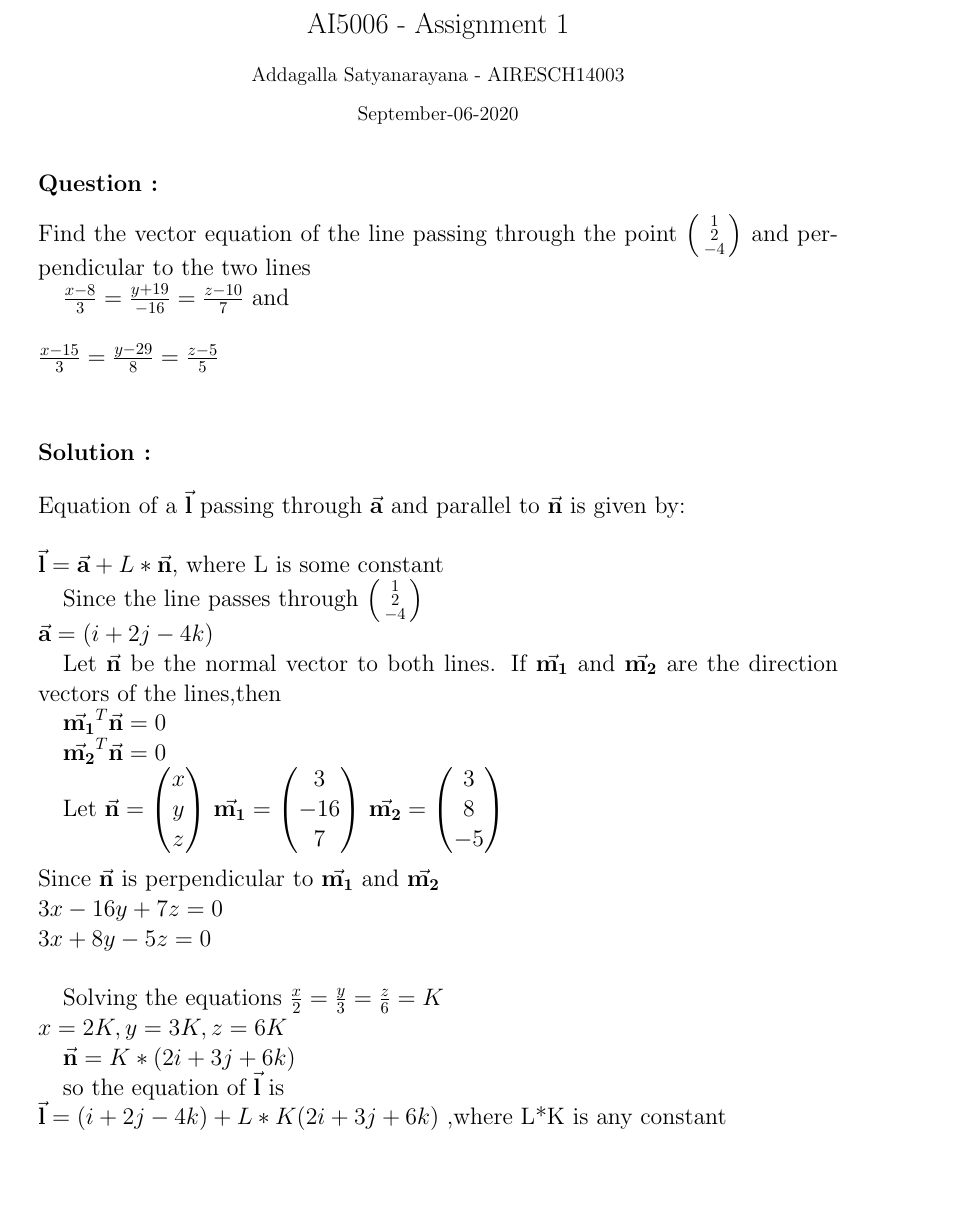
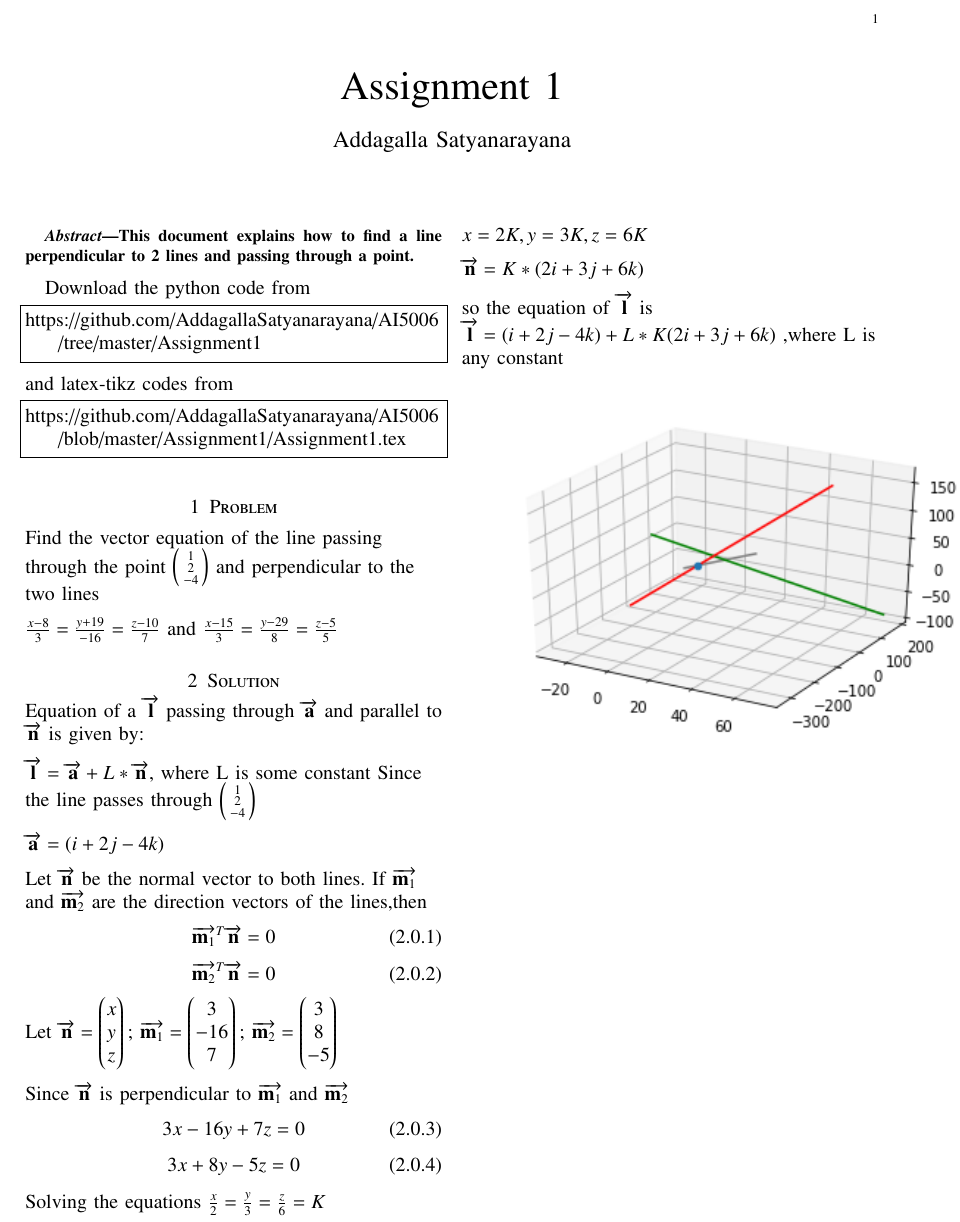
Before and after one commit to AddagallaSatyanarayana/AI5006, a LaTeX problem sheet (Assignment1/Assignment1.tex): part of page 1 of 2 before the commit and part of the page after it, cut at the place of the change, the shorter picture padded with empty space. Compiled offline with pdfLaTeX.

Commit message:
Add files via upload

```diff
--- a/Assignment1/Assignment1.tex
+++ b/Assignment1/Assignment1.tex
@@ -2,6 +7 @@
 
-\title{AI5006 - Assignment 1}
-\author{Addagalla Satyanarayana - AIRESCH14003 }
-\date{September-06-2020}
-\usepackage{geometry}
-\geometry{
@@ -17,40 +71,145 @@
 \begin{document}
-	\maketitle
-	\section*{Question :}
 
-{\Large Find the vector equation of the line passing through the point
-$\begin{psmallmatrix}1 \\2 \\-4	\end{psmallmatrix}$
-and perpendicular to the two lines
+\newtheorem{theorem}{Theorem}[section]
+\newtheorem{problem}{Problem}
+\newtheorem{proposition}{Proposition}[section]
+\newtheorem{lemma}{Lemma}[section]
+\newtheorem{corollary}[theorem]{Corollary}
+\newtheorem{example}{Example}[section]
+\newtheorem{definition}[problem]{Definition}
 
-$\frac{x-8}{3} = \frac{y+19}{-16}= \frac{z-10}{7} $ and\\\\
-$\frac{x-15}{3} = \frac{y-29}{8}= \frac{z-5}{5} $\\
+\newcommand{\BEQA}{\begin{eqnarray}}
+\newcommand{\EEQA}{\end{eqnarray}}
+\newcommand{\define}{\stackrel{\triangle}{=}}
+\bibliographystyle{IEEEtran}
+\providecommand{\mbf}{\mathbf}
+\providecommand{\pr}[1]{\ensuremath{\Pr\left(#1\right)}}
+\providecommand{\qfunc}[1]{\ensuremath{Q\left(#1\right)}}
+\providecommand{\sbrak}[1]{\ensuremath{{}\left[#1\right]}}
+\providecommand{\lsbrak}[1]{\ensuremath{{}\left[#1\right.}}
+\providecommand{\rsbrak}[1]{\ensuremath{{}\left.#1\right]}}
+\providecommand{\brak}[1]{\ensuremath{\left(#1\right)}}
+\providecommand{\lbrak}[1]{\ensuremath{\left(#1\right.}}
+\providecommand{\rbrak}[1]{\ensuremath{\left.#1\right)}}
+\providecommand{\cbrak}[1]{\ensuremath{\left\{#1\right\}}}
+\providecommand{\lcbrak}[1]{\ensuremath{\left\{#1\right.}}
+\providecommand{\rcbrak}[1]{\ensuremath{\left.#1\right\}}}
+\theoremstyle{remark}
+\newtheorem{rem}{Remark}
+\newcommand{\sgn}{\mathop{\mathrm{sgn}}}
+\providecommand{\abs}[1]{\(\left\vert#1\right\vert\)}
+\providecommand{\res}[1]{\Res\displaylimits_{#1}}
+\providecommand{\norm}[1]{\(\left\lVert#1\right\rVert\)}
+%\providecommand{\norm}[1]{\lVert#1\rVert}
+\providecommand{\mtx}[1]{\mathbf{#1}}
+\providecommand{\mean}[1]{E\(\left[ #1 \right]\)}
+\providecommand{\fourier}{\overset{\mathcal{F}}{ \rightleftharpoons}}
+%\providecommand{\hilbert}{\overset{\mathcal{H}}{ \rightleftharpoons}}
+\providecommand{\system}{\overset{\mathcal{H}}{ \longleftrightarrow}}
+	%\newcommand{\solution}[2]{\textbf{Solution:}{#1}}
+\newcommand{\solution}{\noindent \textbf{Solution: }}
+\newcommand{\cosec}{\,\text{cosec}\,}
+\providecommand{\dec}[2]{\ensuremath{\overset{#1}{\underset{#2}{\gtrless}}}}
+\newcommand{\myvec}[1]{\ensuremath{\begin{pmatrix}#1\end{pmatrix}}}
+\newcommand{\mydet}[1]{\ensuremath{\begin{vmatrix}#1\end{vmatrix}}}
+%\numberwithin{equation}{section}
+\numberwithin{equation}{subsection}
+%\numberwithin{problem}{section}
+%\numberwithin{definition}{section}
+\makeatletter
+\@addtoreset{figure}{problem}
+\makeatother
+\let\StandardTheFigure\thefigure
+\let\vec\mathbf
+%\renewcommand{\thefigure}{\theproblem.\arabic{figure}}
+\renewcommand{\thefigure}{\theproblem}
+%\setlist[enumerate,1]{before=\renewcommand\theequation{\theenumi.\arabic{equation}}
+%\counterwithin{equation}{enumi}
+%\renewcommand{\theequation}{\arabic{subsection}.\arabic{equation}}
+\def\putbox#1#2#3{\makebox[0in][l]{\makebox[#1][l]{}\raisebox{\baselineskip}[0in][0in]{\raisebox{#2}[0in][0in]{#3}}}}
+     \def\rightbox#1{\makebox[0in][r]{#1}}
+     \def\centbox#1{\makebox[0in]{#1}}
+     \def\topbox#1{\raisebox{-\baselineskip}[0in][0in]{#1}}
+     \def\midbox#1{\raisebox{-0.5\baselineskip}[0in][0in]{#1}}
+\vspace{3cm}
+\title{Assignment 1}
+\author{Addagalla Satyanarayana}
+\maketitle
+\newpage
+%\tableofcontents
+\bigskip
+\renewcommand{\thefigure}{\theenumi}
+\renewcommand{\thetable}{\theenumi}
+\begin{abstract}
+This document explains how to find a line perpendicular to 2 lines and passing through a point.
+\end{abstract}
+Download the python code from
+%
+\begin{lstlisting}
+https://github.com/AddagallaSatyanarayana/AI5006/tree/master/Assignment1
+\end{lstlisting}
+%
+and latex-tikz codes from
+%
+\begin{lstlisting}
+https://github.com/AddagallaSatyanarayana/AI5006/blob/master/Assignment1/Assignment1.tex
+\end{lstlisting}
+%
+\section{Problem}
+\begin{flushleft}
+	Find the vector equation of the line passing through the point $\begin{psmallmatrix}1 \\2 \\-4	\end{psmallmatrix}$
+	and perpendicular to the two lines
+\end{flushleft}
+\begin{flushleft}
+	$\frac{x-8}{3} = \frac{y+19}{-16}= \frac{z-10}{7} $ and
+	$\frac{x-15}{3} = \frac{y-29}{8}= \frac{z-5}{5} $
+\end{flushleft}
+\section{Solution}
+\begin{flushleft}
+	Equation of a $\overrightarrow{\textbf{l}}$ passing through $\overrightarrow{\textbf{a}}$ and parallel to  $\overrightarrow{\textbf{n}}$ is given by:
+\end{flushleft}
+\begin{flushleft}
+	$\overrightarrow{\textbf{l}} =\overrightarrow{\textbf{a}} + L*\overrightarrow{\textbf{n}} $, where L is some constant
+	Since the line passes through
+	$\begin{psmallmatrix}1 \\2\\-4\end{psmallmatrix} $
+\end{flushleft}
+$\overrightarrow{\textbf{a}} = (i + 2j - 4k)$
+\begin{flushleft}
+	Let $\overrightarrow{\textbf{n}}$ be the normal vector to both lines. If $\overrightarrow{\textbf{m}_1}$ and $\overrightarrow{\textbf{m}_2}$ are the direction vectors of the lines,then
+\end{flushleft}
+\begin{equation}
+\overrightarrow{\textbf{m}_1}^T  \overrightarrow{\textbf{n}} = 0
+\end{equation}
+\begin{equation}
+\overrightarrow{\textbf{m}_2}^T\overrightarrow{\textbf{n}} = 0
+\end{equation}
+\begin{flushleft}
+	Let
+	$\overrightarrow{\textbf{n}} =\begin{pmatrix} x\\ y\\ z\end{pmatrix} ;$
+	$\overrightarrow{\textbf{m}_1} =\begin{pmatrix} 3 \\-16\\ 7\end{pmatrix}; $
+	$\overrightarrow{\textbf{m}_2} =\begin{pmatrix} 3 \\ 8\\ -5\end{pmatrix} $
+\end{flushleft}
+\begin{flushleft}
+	Since  $\overrightarrow{\textbf{n}}$ is perpendicular to $\overrightarrow{\textbf{m}_1}$ and $\overrightarrow{\textbf{m}_2}$
+\end{flushleft}
+\begin{equation}
+\ 3x -16y + 7z = 0\
+\end{equation}
+\begin{equation}
+\ 3x + 8y - 5z = 0\
+\end{equation}
+\begin{flushleft}
+	Solving the equations
+	$\frac{x}{2} = \frac{y}{3}= \frac{z}{6} = K$\\
+	$ x = 2K , y = 3K , z =6K$
+\end{flushleft}
+\begin{flushleft}
+	$\overrightarrow{\textbf{n}} =K* (2i + 3j + 6k)$
+\end{flushleft}
+\begin{flushleft}
+	so the equation of  $\overrightarrow{\textbf{l}}$ is\\
+	$\overrightarrow{\textbf{l}}=(i + 2j - 4k) + L*K (2i + 3j + 6k)$ ,where L is any constant
+\end{flushleft}
+\begin{center}
+\includegraphics[width = .6\textwidth]{assignment1.png}
 
-\section*{Solution :}
-
-Equation of a $\vec{\textbf{l}}$ passing through $\vec{\textbf{a}}$ and parallel to  $\vec{\textbf{n}}$ is given by:\\\\
-$\vec{\textbf{l}} =\vec{\textbf{a}} + L*\vec{\textbf{n}} $, where L is some constant
-
-Since the line passes through $\begin{psmallmatrix}	1 \\2 \\-4\end{psmallmatrix} \\
-\vec{\textbf{a}} = (i + 2j - 4k)$
-
-Let $\vec{\textbf{n}}$ be the normal vector to both lines. If $\vec{\textbf{m}_\textbf{1}}$ and $\vec{\textbf{m}_\textbf{2}}$ are the direction vectors of the lines,then
-
-$\vec{\textbf{m}_\textbf{1}}^T\vec{\textbf{n}} = 0$
-
-$\vec{\textbf{m}_\textbf{2}}^T\vec{\textbf{n}} = 0$
-
-Let $\vec{\textbf{n}} = \begin{pmatrix} x \\ y \\ z\end{pmatrix} $
-$\vec{\textbf{m}_\textbf{1}} = \begin{pmatrix} 3 \\ -16 \\ 7\end{pmatrix} $
-$\vec{\textbf{m}_\textbf{2}} = \begin{pmatrix} 3 \\ 8 \\ -5\end{pmatrix} $\\\\
-Since  $\vec{\textbf{n}}$ is perpendicular to $\vec{\textbf{m}_\textbf{1}}$ and $\vec{\textbf{m}_\textbf{2}}$ \\
-$3x -16y + 7z = 0$\\
-$3x + 8y - 5z = 0$\\
-
-Solving the equations
-$\frac{x}{2} = \frac{y}{3}= \frac{z}{6} = K$\\
-$ x = 2K , y = 3K , z =6K$
-
-$\vec{\textbf{n}} =K* (2i + 3j + 6k)$
-
-so the equation of  $\vec{\textbf{l}}$ is\\
-$\vec{\textbf{l}}=(i + 2j - 4k) + L*K (2i + 3j + 6k)$ ,where L*K is any constant\\
@@ -61,3 +216,2 @@ $\vec{\textbf{l}}=(i + 2j - 4k) + L*K (2i + 3j + 6k)$ ,where L*K is any constant
-	\label{fig:1}
-\end{figure*}
+\end{center}
 \end{document}
```
Also changed, not shown: Assignment1/Assignment1.pdf, Assignment1/Assignment1.tex (81 more changed lines).
